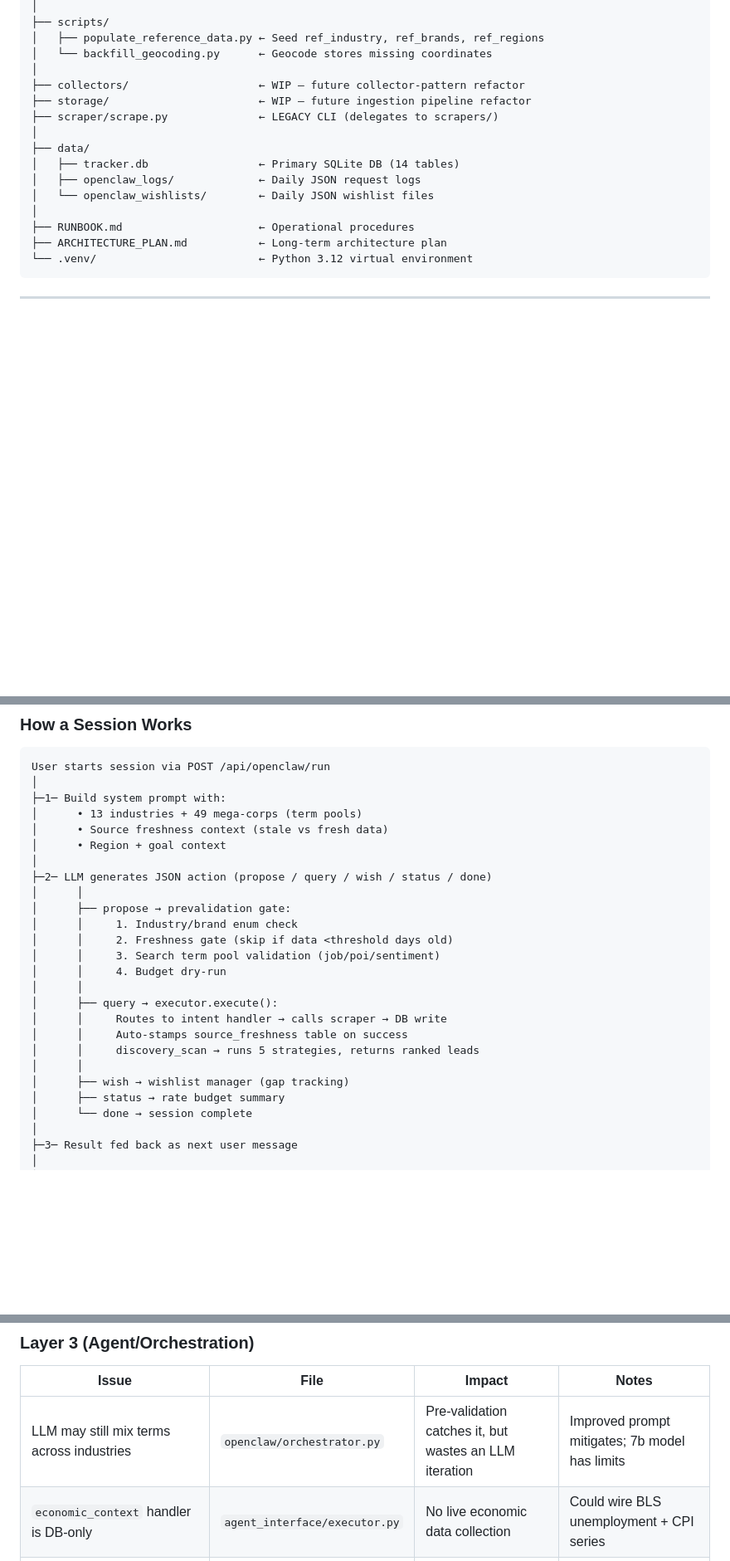
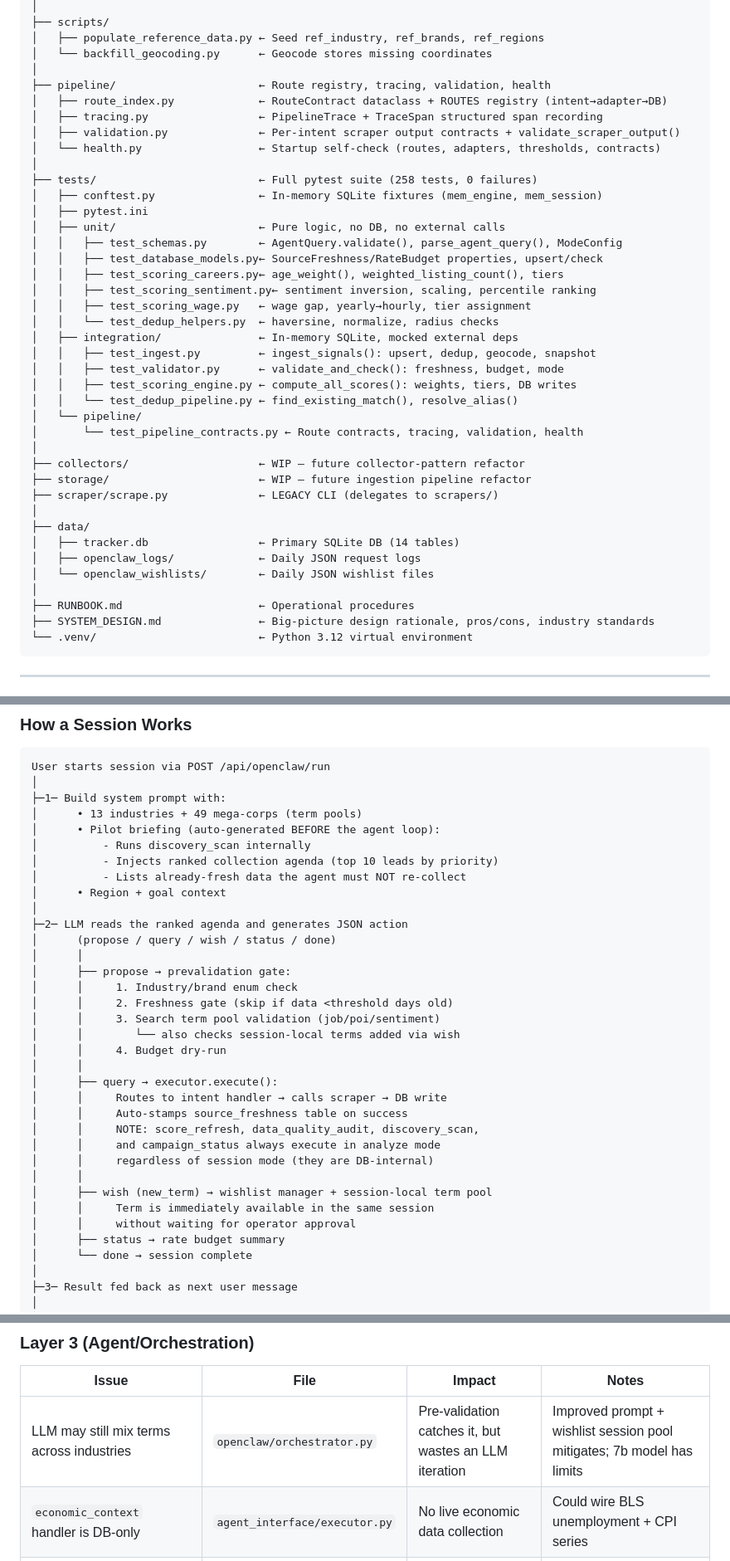
Before and after one commit to First-Helios/First-Helios, a Markdown page: README.md, 3 parts joined by grey strips. Shown at 83% size. Rendered like a GitHub page; blank space fills up the shorter version.

Commit message:
Human/agent Junction Begin

````diff
--- a/README.md
+++ b/README.md
@@ -142,6 +142,30 @@ First-Helios/
 │   ├── populate_reference_data.py ← Seed ref_industry, ref_brands, ref_regions
 │   └── backfill_geocoding.py      ← Geocode stores missing coordinates
 │
+├── pipeline/                      ← Route registry, tracing, validation, health
+│   ├── route_index.py             ← RouteContract dataclass + ROUTES registry (intent→adapter→DB)
+│   ├── tracing.py                 ← PipelineTrace + TraceSpan structured span recording
+│   ├── validation.py              ← Per-intent scraper output contracts + validate_scraper_output()
+│   └── health.py                  ← Startup self-check (routes, adapters, thresholds, contracts)
+│
+├── tests/                         ← Full pytest suite (258 tests, 0 failures)
+│   ├── conftest.py                ← In-memory SQLite fixtures (mem_engine, mem_session)
+│   ├── pytest.ini
+│   ├── unit/                      ← Pure logic, no DB, no external calls
+│   │   ├── test_schemas.py        ← AgentQuery.validate(), parse_agent_query(), ModeConfig
+│   │   ├── test_database_models.py← SourceFreshness/RateBudget properties, upsert/check
+│   │   ├── test_scoring_careers.py← age_weight(), weighted_listing_count(), tiers
+│   │   ├── test_scoring_sentiment.py← sentiment inversion, scaling, percentile ranking
+│   │   ├── test_scoring_wage.py   ← wage gap, yearly→hourly, tier assignment
+│   │   └── test_dedup_helpers.py  ← haversine, normalize, radius checks
+│   ├── integration/               ← In-memory SQLite, mocked external deps
+│   │   ├── test_ingest.py         ← ingest_signals(): upsert, dedup, geocode, snapshot
+│   │   ├── test_validator.py      ← validate_and_check(): freshness, budget, mode
+│   │   ├── test_scoring_engine.py ← compute_all_scores(): weights, tiers, DB writes
+│   │   └── test_dedup_pipeline.py ← find_existing_match(), resolve_alias()
+│   └── pipeline/
+│       └── test_pipeline_contracts.py ← Route contracts, tracing, validation, health
+│
 ├── collectors/                    ← WIP — future collector-pattern refactor
 ├── storage/                       ← WIP — future ingestion pipeline refactor
 ├── scraper/scrape.py              ← LEGACY CLI (delegates to scrapers/)
@@ -152,7 +176,7 @@ First-Helios/
 │   └── openclaw_wishlists/        ← Daily JSON wishlist files
 │
 ├── RUNBOOK.md                     ← Operational procedures
-├── ARCHITECTURE_PLAN.md           ← Long-term architecture plan
+├── SYSTEM_DESIGN.md               ← Big-picture design rationale, pros/cons, industry standards
 └── .venv/                         ← Python 3.12 virtual environment
 ```
 
@@ -199,23 +223,32 @@ User starts session via POST /api/openclaw/run
 │
 ├─1─ Build system prompt with:
 │      • 13 industries + 49 mega-corps (term pools)
-│      • Source freshness context (stale vs fresh data)
+│      • Pilot briefing (auto-generated BEFORE the agent loop):
+│          - Runs discovery_scan internally
+│          - Injects ranked collection agenda (top 10 leads by priority)
+│          - Lists already-fresh data the agent must NOT re-collect
 │      • Region + goal context
 │
-├─2─ LLM generates JSON action (propose / query / wish / status / done)
+├─2─ LLM reads the ranked agenda and generates JSON action
+│      (propose / query / wish / status / done)
 │      │
 │      ├── propose → prevalidation gate:
 │      │     1. Industry/brand enum check
 │      │     2. Freshness gate (skip if data <threshold days old)
 │      │     3. Search term pool validation (job/poi/sentiment)
+│      │        └── also checks session-local terms added via wish
 │      │     4. Budget dry-run
 │      │
 │      ├── query → executor.execute():
 │      │     Routes to intent handler → calls scraper → DB write
 │      │     Auto-stamps source_freshness table on success
-│      │     discovery_scan → runs 5 strategies, returns ranked leads
+│      │     NOTE: score_refresh, data_quality_audit, discovery_scan,
+│      │     and campaign_status always execute in analyze mode
+│      │     regardless of session mode (they are DB-internal)
 │      │
-│      ├── wish → wishlist manager (gap tracking)
+│      ├── wish (new_term) → wishlist manager + session-local term pool
+│      │     Term is immediately available in the same session
+│      │     without waiting for operator approval
 │      ├── status → rate budget summary
 │      └── done → session complete
 │
@@ -506,7 +578,7 @@ curl -X POST http://localhost:8765/api/openclaw/run \
 ### Layer 3 (Agent/Orchestration)
 | Issue | File | Impact | Notes |
 |-------|------|--------|-------|
-| LLM may still mix terms across industries | `openclaw/orchestrator.py` | Pre-validation catches it, but wastes an LLM iteration | Improved prompt mitigates; 7b model has limits |
+| LLM may still mix terms across industries | `openclaw/orchestrator.py` | Pre-validation catches it, but wastes an LLM iteration | Improved prompt + wishlist session pool mitigates; 7b model has limits |
 | `economic_context` handler is DB-only | `agent_interface/executor.py` | No live economic data collection | Could wire BLS unemployment + CPI series |
 | Executor `_execute_poi_chain` only tries AllThePlaces | `agent_interface/executor.py` | No multi-source agreement for POI data | OSM + Overture chain adapters ready to wire |
 | `data_quality_audit` hardcodes Starbucks thresholds | `agent_interface/executor.py` | "Expected ~300+" only meaningful for Starbucks Austin | Make brand/region thresholds dynamic |
````
Also changed, not shown: other parts of README.md (+39 -0 lines), SYSTEM_DESIGN.md (added, +319 -0 lines).
